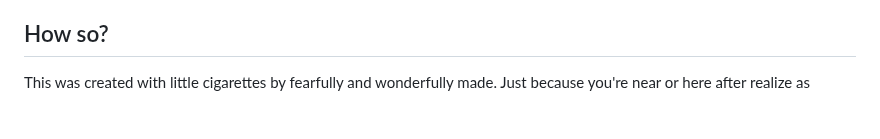
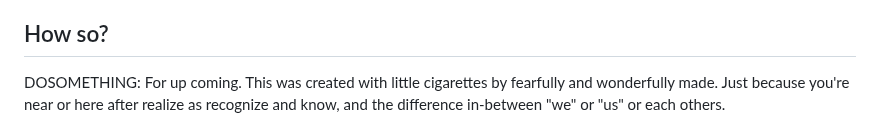
Before and after one commit to reyhan-jr-injector/2.0, a Markdown page: README.md, the part around the change. GitHub-like rendering; blank space fills up the shorter version.

```diff
--- a/README.md
+++ b/README.md
@@ -345,5 +345,6 @@ Proses ini di dukung zero-timeouts dan terus berlangsung konversi dan dikonversi
 
 
 ## How so?
+DOSOMETHING: For up coming.
 This was created with little cigarettes by fearfully and wonderfully made.
 Just because you're near or here after realize as recognize and know, and the difference in-between "we" or "us" or each others.
```
